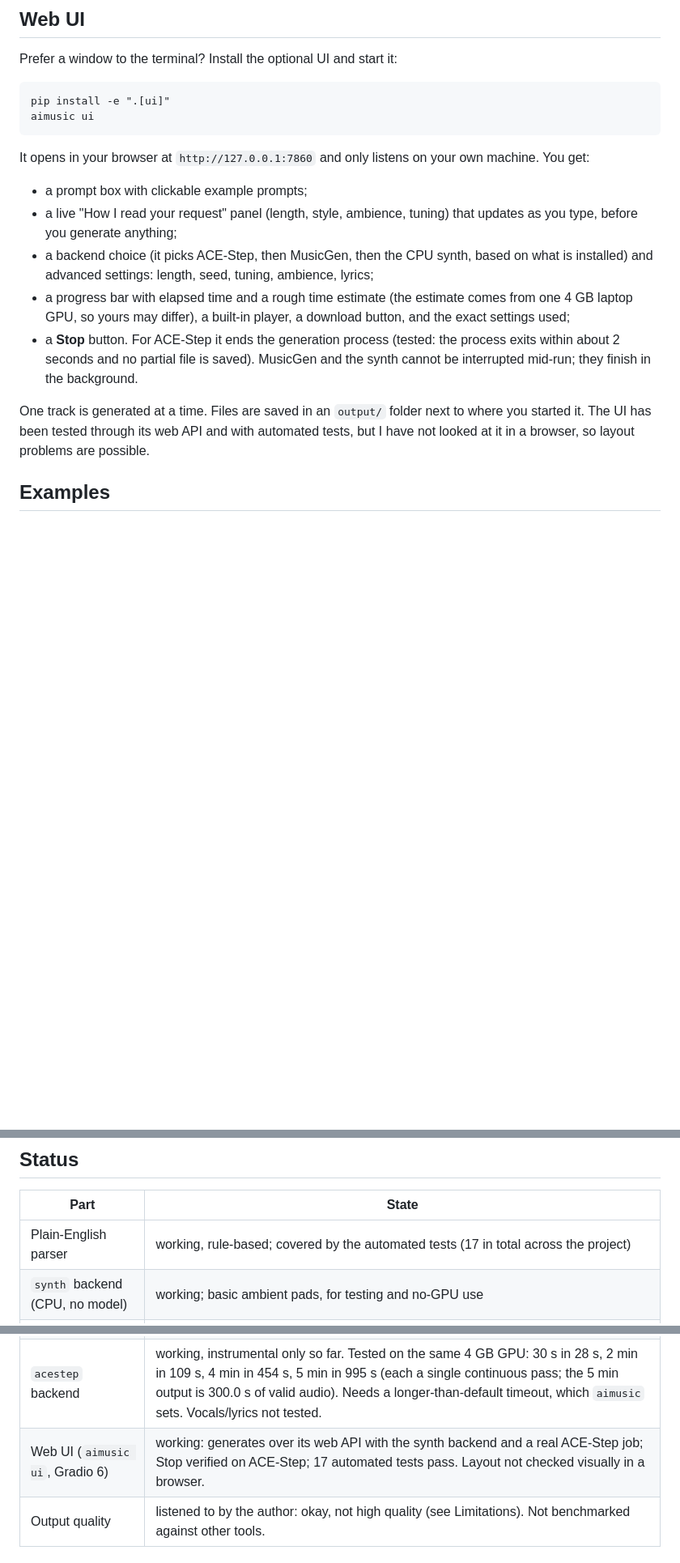
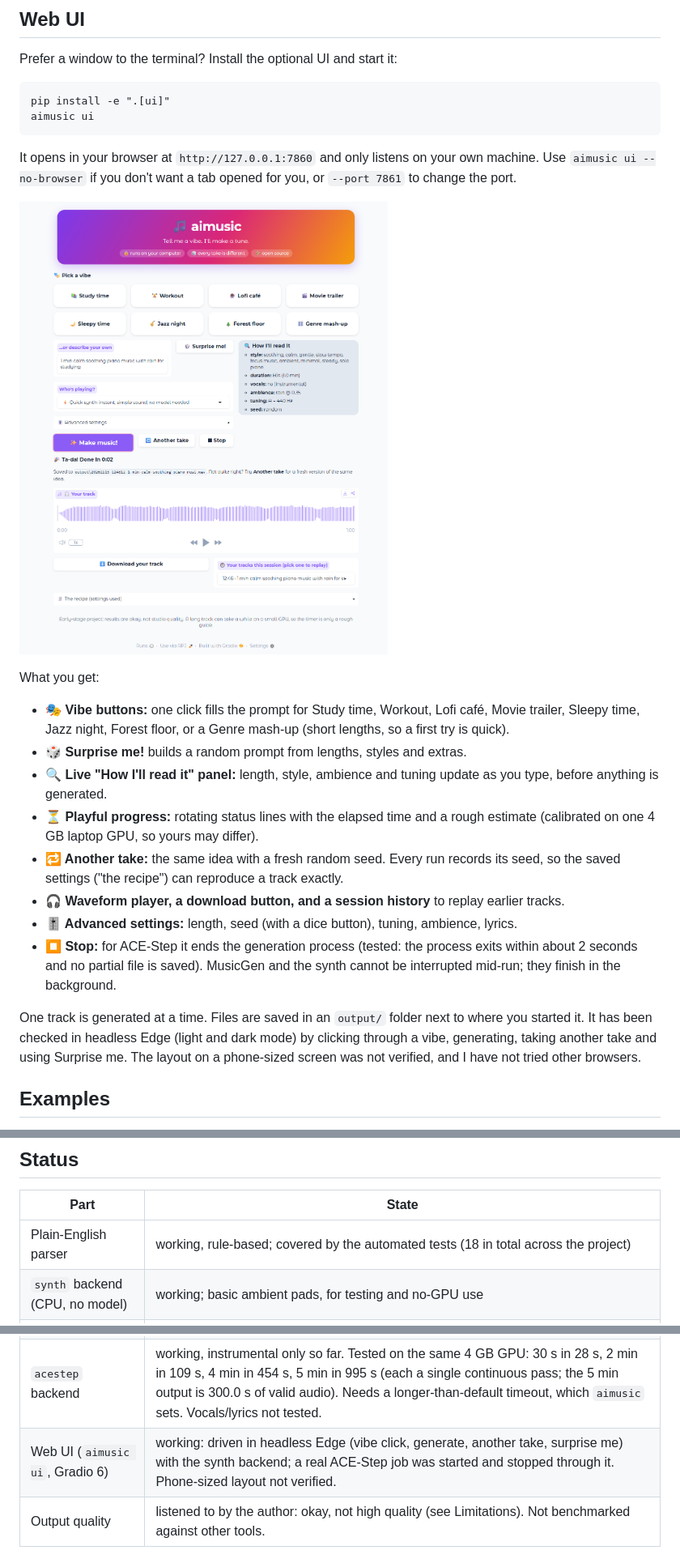
Before and after one commit to himanshugupta2312/ai-music-generator, a Markdown page: README.md, 3 parts joined by grey strips. Shown at 81% size. Rendered like a GitHub page; pictures changed too: docs/ui-screenshot.png (added); blank space fills up the shorter version.

````diff
--- a/README.md
+++ b/README.md
@@ -50,23 +50,33 @@ aimusic ui
 ```
 
 It opens in your browser at `http://127.0.0.1:7860` and only listens on your own
-machine. You get:
+machine. Use `aimusic ui --no-browser` if you don't want a tab opened for you, or
+`--port 7861` to change the port.
 
-- a prompt box with clickable example prompts;
-- a live "How I read your request" panel (length, style, ambience, tuning) that
-  updates as you type, before you generate anything;
-- a backend choice (it picks ACE-Step, then MusicGen, then the CPU synth, based on what
-  is installed) and advanced settings: length, seed, tuning, ambience, lyrics;
-- a progress bar with elapsed time and a rough time estimate (the estimate comes from
-  one 4 GB laptop GPU, so yours may differ), a built-in player, a download button, and
-  the exact settings used;
-- a **Stop** button. For ACE-Step it ends the generation process (tested: the process
-  exits within about 2 seconds and no partial file is saved). MusicGen and the synth
-  cannot be interrupted mid-run; they finish in the background.
+![The aimusic web UI after generating a track (screenshot taken with the quick synth backend)](docs/ui-screenshot.png)
+
+What you get:
+
+- **🎭 Vibe buttons:** one click fills the prompt for Study time, Workout, Lofi café,
+  Movie trailer, Sleepy time, Jazz night, Forest floor, or a Genre mash-up (short
+  lengths, so a first try is quick).
+- **🎲 Surprise me!** builds a random prompt from lengths, styles and extras.
+- **🔍 Live "How I'll read it" panel:** length, style, ambience and tuning update as you
+  type, before anything is generated.
+- **⏳ Playful progress:** rotating status lines with the elapsed time and a rough
+  estimate (calibrated on one 4 GB laptop GPU, so yours may differ).
+- **🔁 Another take:** the same idea with a fresh random seed. Every run records its seed,
+  so the saved settings ("the recipe") can reproduce a track exactly.
+- **🎧 Waveform player, a download button, and a session history** to replay earlier tracks.
+- **🎚️ Advanced settings:** length, seed (with a dice button), tuning, ambience, lyrics.
+- **⏹ Stop:** for ACE-Step it ends the generation process (tested: the process exits
+  within about 2 seconds and no partial file is saved). MusicGen and the synth cannot
+  be interrupted mid-run; they finish in the background.
 
 One track is generated at a time. Files are saved in an `output/` folder next to where
-you started it. The UI has been tested through its web API and with automated tests, but
-I have not looked at it in a browser, so layout problems are possible.
+you started it. It has been checked in headless Edge (light and dark mode) by clicking
+through a vibe, generating, taking another take and using Surprise me. The layout on a
+phone-sized screen was not verified, and I have not tried other browsers.
 
 ## Examples
 
@@ -236,14 +246,14 @@ on the test GPU (see [Limitations](#limitations)).
 
 | Part | State |
 |---|---|
-| Plain-English parser | working, rule-based; covered by the automated tests (17 in total across the project) |
+| Plain-English parser | working, rule-based; covered by the automated tests (18 in total across the project) |
 | `synth` backend (CPU, no model) | working; basic ambient pads, for testing and no-GPU use |
 | `musicgen` backend | working. Tested on Windows 11, Quadro T2000 (4 GB), torch 2.14.1+cu126, transformers 5.22.2 |
 | MP3 export | working (the three example files) |
 | Rain/wind mixer, `--tuning`, `doctor` | working; the retune was verified on a pure tone, not on full tracks |
 | `--llm` (Ollama) enrichment | implemented, **never run** against a live Ollama |
 | `acestep` backend | working, instrumental only so far. Tested on the same 4 GB GPU: 30 s in 28 s, 2 min in 109 s, 4 min in 454 s, 5 min in 995 s (each a single continuous pass; the 5 min output is 300.0 s of valid audio). Needs a longer-than-default timeout, which `aimusic` sets. Vocals/lyrics not tested. |
-| Web UI (`aimusic ui`, Gradio 6) | working: generates over its web API with the synth backend and a real ACE-Step job; Stop verified on ACE-Step; 17 automated tests pass. Layout not checked visually in a browser. |
+| Web UI (`aimusic ui`, Gradio 6) | working: driven in headless Edge (vibe click, generate, another take, surprise me) with the synth backend; a real ACE-Step job was started and stopped through it. Phone-sized layout not verified. |
 | Output quality | listened to by the author: okay, not high quality (see Limitations). Not benchmarked against other tools. |
 
 ## Limitations
````
Also changed, not shown: 3 other files.
